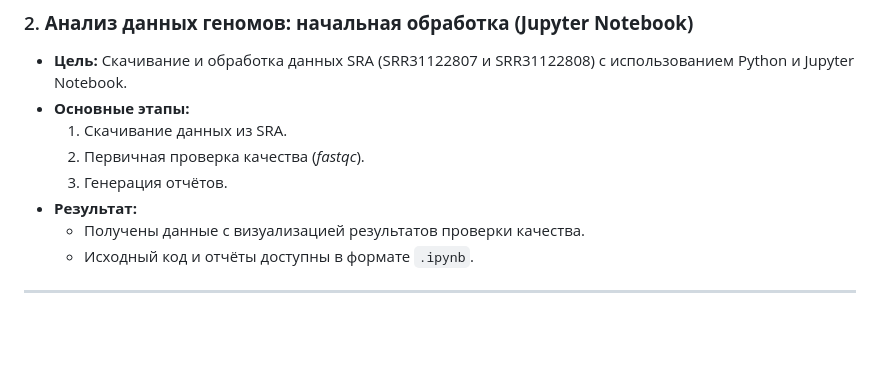
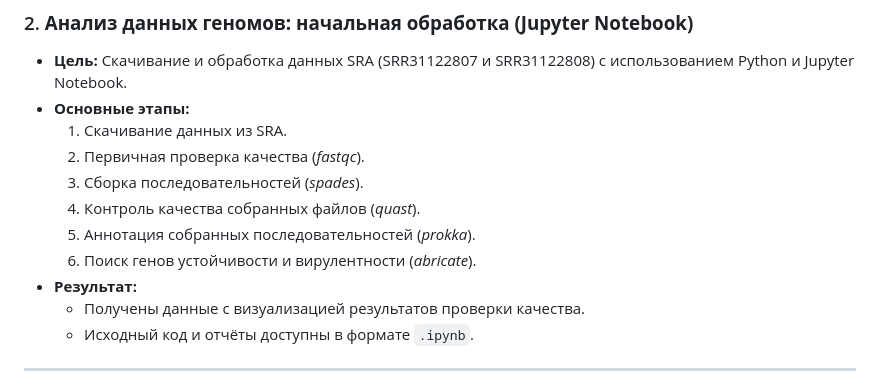
Before and after one commit to katimanova/data-driven-bio, a Markdown page: README.md, the part around the change. Drawn GitHub-style; blank space fills up the shorter version.

```diff
--- a/README.md
+++ b/README.md
@@ -47,7 +47,10 @@
 - **Основные этапы:**
   1. Скачивание данных из SRA.
   2. Первичная проверка качества (*fastqc*).
-  3. Генерация отчётов.
+  4. Сборка последовательностей (*spades*).
+  5. Контроль качества собранных файлов (*quast*).
+  6. Аннотация собранных последовательностей (*prokka*).
+  7. Поиск генов устойчивости и вирулентности (*abricate*).
 - **Результат:**
   - Получены данные с визуализацией результатов проверки качества.
   - Исходный код и отчёты доступны в формате `.ipynb`.
```
